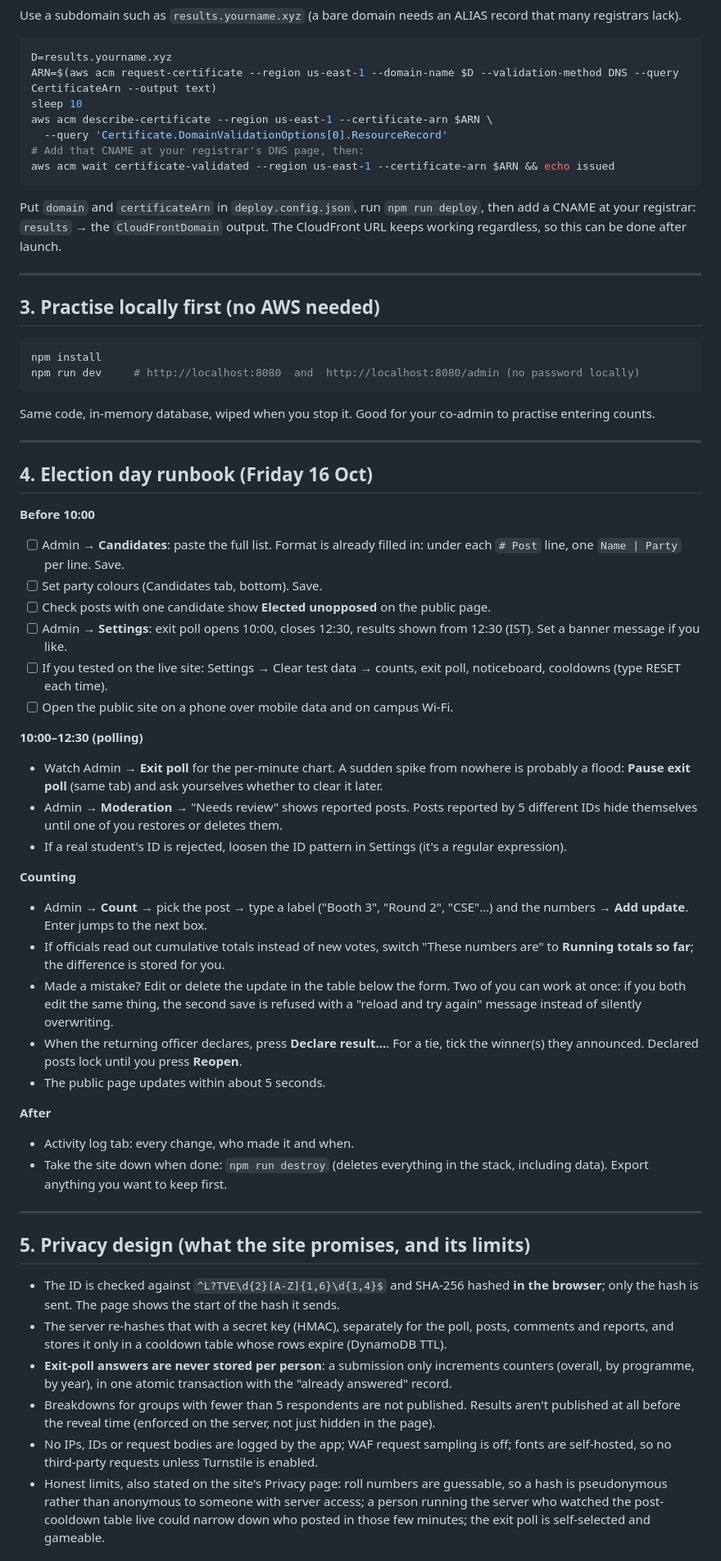
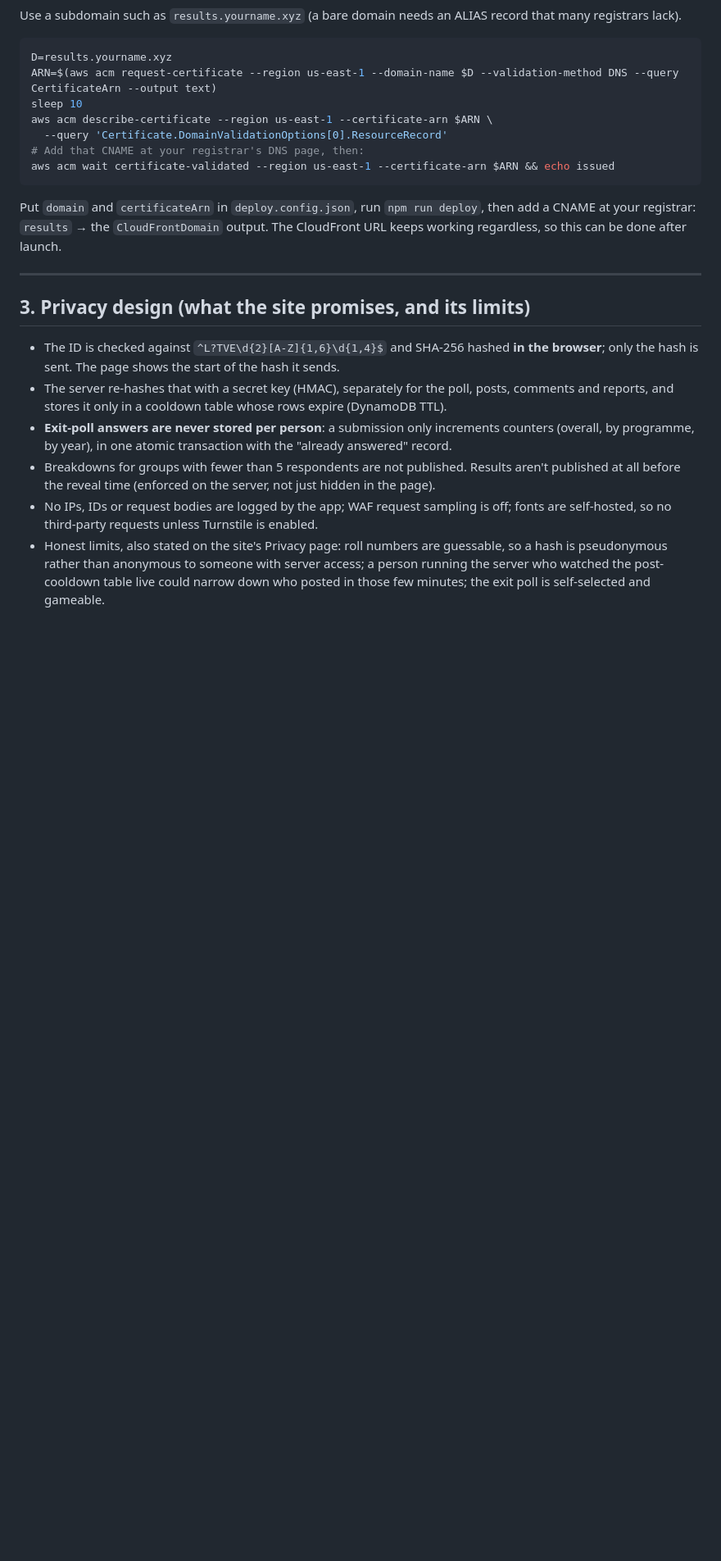
Before and after one commit to neverneeth/cet-union-live, a Markdown page: README.md, the part around one of its changes. Shown at 82% size. GitHub-like rendering; blank space fills up the shorter version.

Commit message:
Clean up README
Co-Authored-By: Claude Opus 5.5 <noreply@anthropic.com>

````diff
--- a/README.md
+++ b/README.md
@@ -90,46 +92,7 @@ Put `domain` and `certificateArn` in `deploy.config.json`, run `npm run deploy`,
 
 ---
 
-## 3. Practise locally first (no AWS needed)
-
-```bash
-npm install
-npm run dev     # http://localhost:8080  and  http://localhost:8080/admin (no password locally)
-```
-
-Same code, in-memory database, wiped when you stop it. Good for your co-admin to practise entering counts.
-
----
-
-## 4. Election day runbook (Friday 16 Oct)
-
-**Before 10:00**
-- [ ] Admin → **Candidates**: paste the full list. Format is already filled in: under each `# Post` line, one `Name | Party` per line. Save.
-- [ ] Set party colours (Candidates tab, bottom). Save.
-- [ ] Check posts with one candidate show **Elected unopposed** on the public page.
-- [ ] Admin → **Settings**: exit poll opens 10:00, closes 12:30, results shown from 12:30 (IST). Set a banner message if you like.
-- [ ] If you tested on the live site: Settings → Clear test data → counts, exit poll, noticeboard, cooldowns (type RESET each time).
-- [ ] Open the public site on a phone over mobile data and on campus Wi-Fi.
-
-**10:00–12:30 (polling)**
-- Watch Admin → **Exit poll** for the per-minute chart. A sudden spike from nowhere is probably a flood: **Pause exit poll** (same tab) and ask yourselves whether to clear it later.
-- Admin → **Moderation** → "Needs review" shows reported posts. Posts reported by 5 different IDs hide themselves until one of you restores or deletes them.
-- If a real student's ID is rejected, loosen the ID pattern in Settings (it's a regular expression).
-
-**Counting**
-- Admin → **Count** → pick the post → type a label ("Booth 3", "Round 2", "CSE"…) and the numbers → **Add update**. Enter jumps to the next box.
-- If officials read out cumulative totals instead of new votes, switch "These numbers are" to **Running totals so far**; the difference is stored for you.
-- Made a mistake? Edit or delete the update in the table below the form. Two of you can work at once: if you both edit the same thing, the second save is refused with a "reload and try again" message instead of silently overwriting.
-- When the returning officer declares, press **Declare result…**. For a tie, tick the winner(s) they announced. Declared posts lock until you press **Reopen**.
-- The public page updates within about 5 seconds.
-
-**After**
-- Activity log tab: every change, who made it and when.
-- Take the site down when done: `npm run destroy` (deletes everything in the stack, including data). Export anything you want to keep first.
-
----
-
-## 5. Privacy design (what the site promises, and its limits)
+## 3. Privacy design (what the site promises, and its limits)
 
 - The ID is checked against `^L?TVE\d{2}[A-Z]{1,6}\d{1,4}$` and SHA-256 hashed **in the browser**; only the hash is sent. The page shows the start of the hash it sends.
 - The server re-hashes that with a secret key (HMAC), separately for the poll, posts, comments and reports, and stores it only in a cooldown table whose rows expire (DynamoDB TTL).
````
Also changed, not shown: other parts of README.md (+4 -16 lines).
